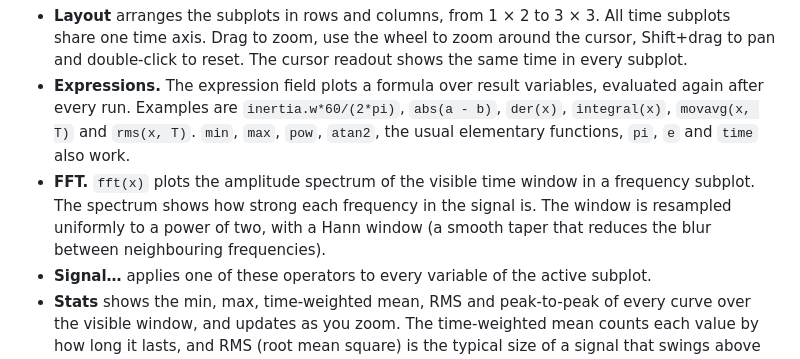
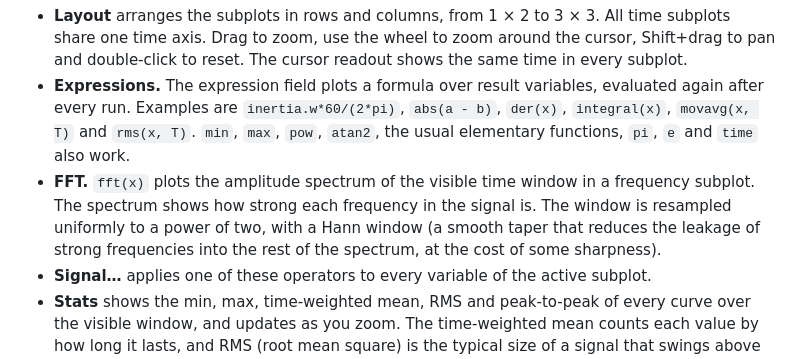
Before and after one commit to ferax564/DAEdalus, a Markdown page: docs/plotting.md, the part around the change. GitHub-like rendering.

```diff
--- a/docs/plotting.md
+++ b/docs/plotting.md
@@ -40,7 +40,8 @@ of both connectors.
 - **FFT.** `fft(x)` plots the amplitude spectrum of the visible time window in a
   frequency subplot. The spectrum shows how strong each frequency in the signal is. The
   window is resampled uniformly to a power of two, with a Hann window (a smooth taper that
-  reduces the blur between neighbouring frequencies).
+  reduces the leakage of strong frequencies into the rest of the spectrum, at the cost of
+  some sharpness).
 - **Signal…** applies one of these operators to every variable of the active subplot.
 - **Stats** shows the min, max, time-weighted mean, RMS and peak-to-peak of every curve
   over the visible window, and updates as you zoom. The time-weighted mean counts each
```
Also changed, not shown: docs/debugger.md (+2 -2 lines), docs/units.md (+2 -1 lines).
